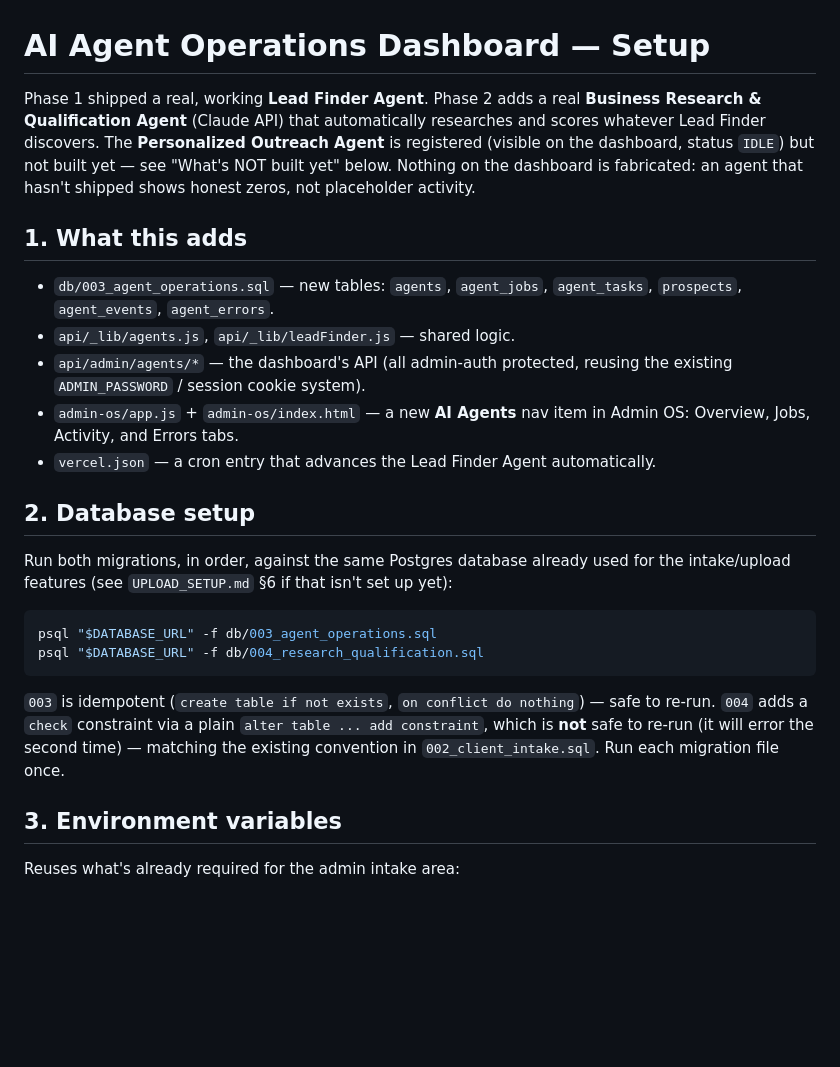
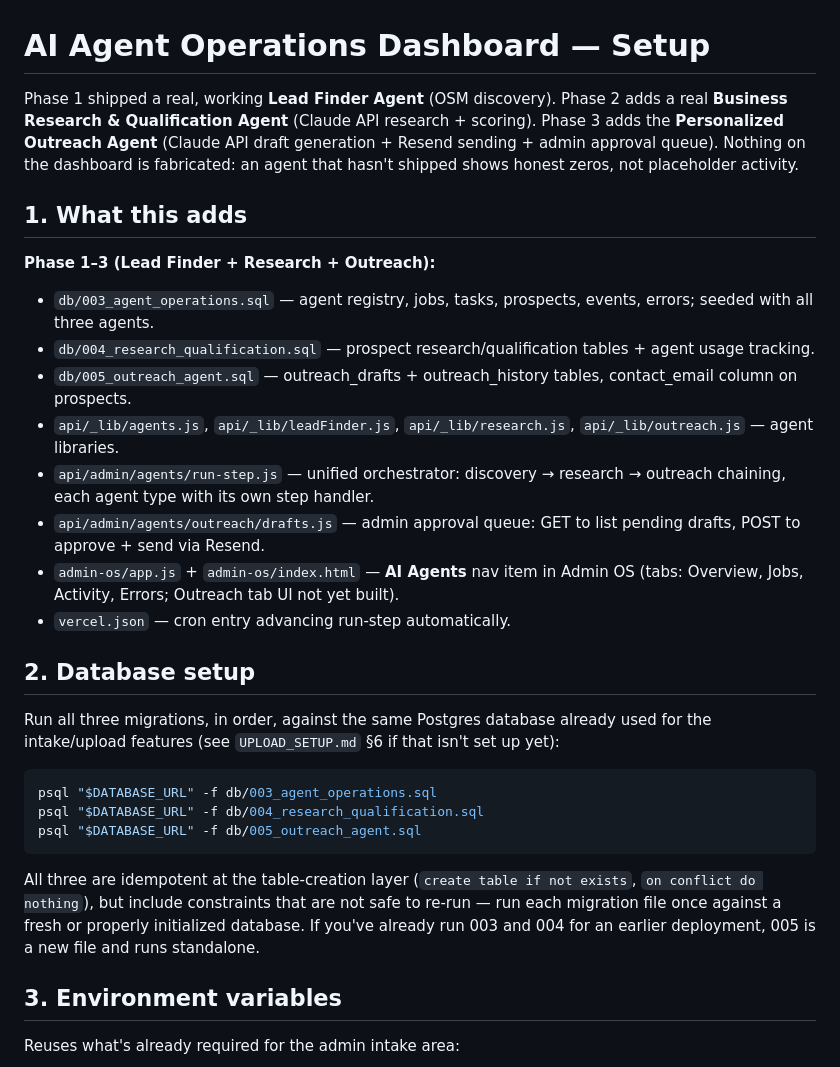
Before and after one commit to kyleonbiz/aurum-ventura-site, a Markdown page: AGENT_OPERATIONS_SETUP.md, the part around one of its changes. GitHub-like rendering; blank space fills up the shorter version.

````diff
--- a/AGENT_OPERATIONS_SETUP.md
+++ b/AGENT_OPERATIONS_SETUP.md
@@ -1,41 +1,49 @@
 # AI Agent Operations Dashboard — Setup
 
-Phase 1 shipped a real, working **Lead Finder Agent**. Phase 2 adds a
-real **Business Research & Qualification Agent** (Claude API) that
-automatically researches and scores whatever Lead Finder discovers.
-The **Personalized Outreach Agent** is registered (visible on the
-dashboard, status `IDLE`) but not built yet — see "What's NOT built
-yet" below. Nothing on the dashboard is fabricated: an agent that
-hasn't shipped shows honest zeros, not placeholder activity.
+Phase 1 shipped a real, working **Lead Finder Agent** (OSM discovery).
+Phase 2 adds a real **Business Research & Qualification Agent** (Claude
+API research + scoring). Phase 3 adds the **Personalized Outreach Agent**
+(Claude API draft generation + Resend sending + admin approval queue).
+Nothing on the dashboard is fabricated: an agent that hasn't shipped
+shows honest zeros, not placeholder activity.
 
 ## 1. What this adds
 
-- `db/003_agent_operations.sql` — new tables: `agents`, `agent_jobs`,
-  `agent_tasks`, `prospects`, `agent_events`, `agent_errors`.
-- `api/_lib/agents.js`, `api/_lib/leadFinder.js` — shared logic.
-- `api/admin/agents/*` — the dashboard's API (all admin-auth protected,
-  reusing the existing `ADMIN_PASSWORD` / session cookie system).
-- `admin-os/app.js` + `admin-os/index.html` — a new **AI Agents** nav
-  item in Admin OS: Overview, Jobs, Activity, and Errors tabs.
-- `vercel.json` — a cron entry that advances the Lead Finder Agent
-  automatically.
+**Phase 1–3 (Lead Finder + Research + Outreach):**
+
+- `db/003_agent_operations.sql` — agent registry, jobs, tasks, prospects,
+  events, errors; seeded with all three agents.
+- `db/004_research_qualification.sql` — prospect research/qualification
+  tables + agent usage tracking.
+- `db/005_outreach_agent.sql` — outreach_drafts + outreach_history tables,
+  contact_email column on prospects.
+- `api/_lib/agents.js`, `api/_lib/leadFinder.js`, `api/_lib/research.js`,
+  `api/_lib/outreach.js` — agent libraries.
+- `api/admin/agents/run-step.js` — unified orchestrator: discovery → research
+  → outreach chaining, each agent type with its own step handler.
+- `api/admin/agents/outreach/drafts.js` — admin approval queue: GET to list
+  pending drafts, POST to approve + send via Resend.
+- `admin-os/app.js` + `admin-os/index.html` — **AI Agents** nav item in Admin
+  OS (tabs: Overview, Jobs, Activity, Errors; Outreach tab UI not yet built).
+- `vercel.json` — cron entry advancing run-step automatically.
 
 ## 2. Database setup
 
-Run both migrations, in order, against the same Postgres database
+Run all three migrations, in order, against the same Postgres database
 already used for the intake/upload features (see `UPLOAD_SETUP.md` §6
 if that isn't set up yet):
 
 ```bash
 psql "$DATABASE_URL" -f db/003_agent_operations.sql
 psql "$DATABASE_URL" -f db/004_research_qualification.sql
+psql "$DATABASE_URL" -f db/005_outreach_agent.sql
 ```
 
-`003` is idempotent (`create table if not exists`, `on conflict do
-nothing`) — safe to re-run. `004` adds a `check` constraint via a plain
-`alter table ... add constraint`, which is **not** safe to re-run (it
-will error the second time) — matching the existing convention in
-`002_client_intake.sql`. Run each migration file once.
+All three are idempotent at the table-creation layer (`create table if
+not exists`, `on conflict do nothing`), but include constraints that are
+not safe to re-run — run each migration file once against a fresh or
+properly initialized database. If you've already run 003 and 004 for an
+earlier deployment, 005 is a new file and runs standalone.
 
 ## 3. Environment variables
 
````
Also changed, not shown: other parts of AGENT_OPERATIONS_SETUP.md (+47 -26 lines).
